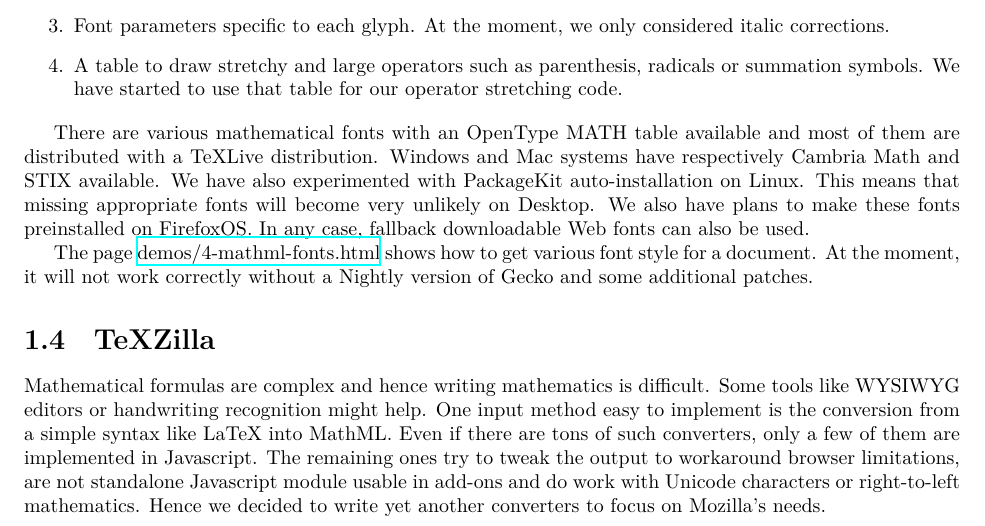
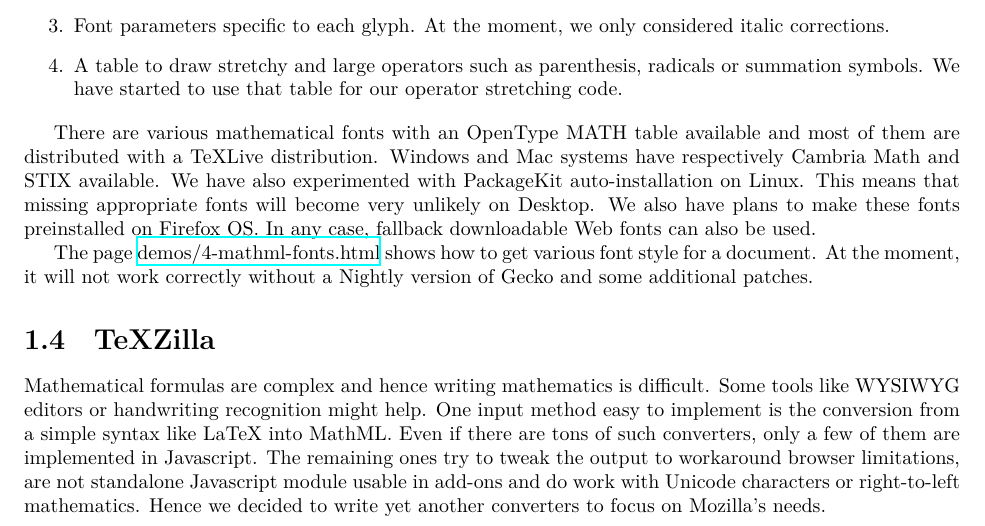
Before and after one commit to fred-wang/MathUI2014, a LaTeX thesis (paper/source/MathUI2014-MozillaMathML.tex, which reads paper/source/WebPlatform.tex): part of page 7 of 12, cut so that both start at the same text. Compiled offline with XeLaTeX.

Commit message:
Replace FirefoxOS by Firefox OS

```diff
--- a/paper/source/WebPlatform.tex
+++ b/paper/source/WebPlatform.tex
@@ -112,7 +112,7 @@ most of them are distributed with a TeXLive distribution. Windows and Mac
 systems have respectively Cambria Math and STIX available. We have also
 experimented with PackageKit auto-installation on Linux. This means that
 missing appropriate fonts will become very unlikely on Desktop. We also have
-plans to make these fonts preinstalled on FirefoxOS. In any case, fallback
+plans to make these fonts preinstalled on Firefox OS. In any case, fallback
 downloadable Web fonts can also be used.
 
 The page \href{http://fred-wang.github.io/MathUI2014/demos/4-mathml-fonts.html}{demos/4-mathml-fonts.html} shows how to get various font style for
```
Also changed, not shown: paper/source/WebPlatform.tex (2 more changed lines).
